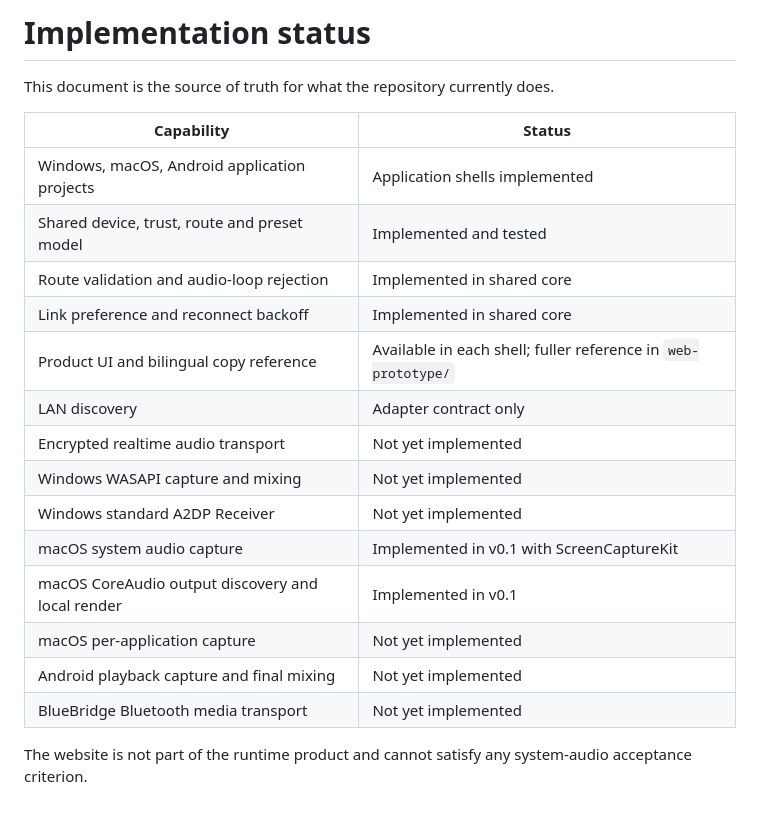
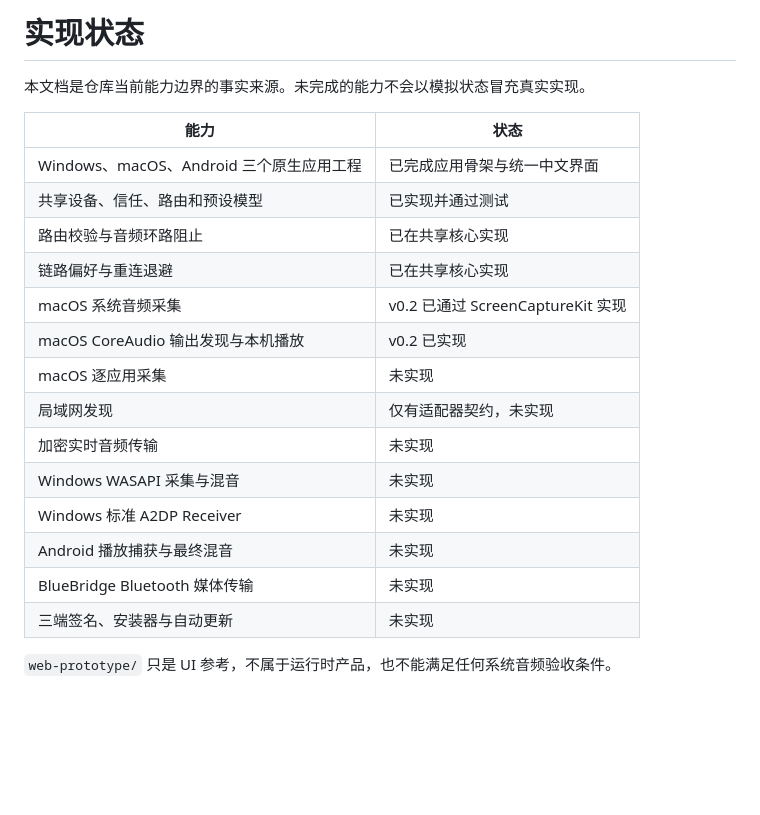
Before and after one commit to wangxz01/BlueBridge, a Markdown page: docs/IMPLEMENTATION_STATUS.md, the part around the change. GitHub-like rendering; blank space fills up the shorter version.

```diff
--- a/docs/IMPLEMENTATION_STATUS.md
+++ b/docs/IMPLEMENTATION_STATUS.md
@@ -1,22 +1,22 @@
-# Implementation status
+# 实现状态
 
-This document is the source of truth for what the repository currently does.
+本文档是仓库当前能力边界的事实来源。未完成的能力不会以模拟状态冒充真实实现。
 
-| Capability | Status |
+| 能力 | 状态 |
 |---|---|
-| Windows, macOS, Android application projects | Application shells implemented |
-| Shared device, trust, route and preset model | Implemented and tested |
-| Route validation and audio-loop rejection | Implemented in shared core |
-| Link preference and reconnect backoff | Implemented in shared core |
-| Product UI and bilingual copy reference | Available in each shell; fuller reference in `web-prototype/` |
-| LAN discovery | Adapter contract only |
-| Encrypted realtime audio transport | Not yet implemented |
-| Windows WASAPI capture and mixing | Not yet implemented |
-| Windows standard A2DP Receiver | Not yet implemented |
-| macOS system audio capture | Implemented in v0.1 with ScreenCaptureKit |
-| macOS CoreAudio output discovery and local render | Implemented in v0.1 |
-| macOS per-application capture | Not yet implemented |
-| Android playback capture and final mixing | Not yet implemented |
-| BlueBridge Bluetooth media transport | Not yet implemented |
+| Windows、macOS、Android 三个原生应用工程 | 已完成应用骨架与统一中文界面 |
+| 共享设备、信任、路由和预设模型 | 已实现并通过测试 |
+| 路由校验与音频环路阻止 | 已在共享核心实现 |
+| 链路偏好与重连退避 | 已在共享核心实现 |
+| macOS 系统音频采集 | v0.2 已通过 ScreenCaptureKit 实现 |
+| macOS CoreAudio 输出发现与本机播放 | v0.2 已实现 |
+| macOS 逐应用采集 | 未实现 |
+| 局域网发现 | 仅有适配器契约，未实现 |
+| 加密实时音频传输 | 未实现 |
+| Windows WASAPI 采集与混音 | 未实现 |
+| Windows 标准 A2DP Receiver | 未实现 |
+| Android 播放捕获与最终混音 | 未实现 |
+| BlueBridge Bluetooth 媒体传输 | 未实现 |
+| 三端签名、安装器与自动更新 | 未实现 |
 
-The website is not part of the runtime product and cannot satisfy any system-audio acceptance criterion.
+`web-prototype/` 只是 UI 参考，不属于运行时产品，也不能满足任何系统音频验收条件。
```
Also changed, not shown: README.md (+95 -24 lines), branding/bluebridge-logo.png (added), docs/assets/bluebridge-architecture.png (added), docs/assets/bluebridge-roadmap.png (added), 7 other files.
